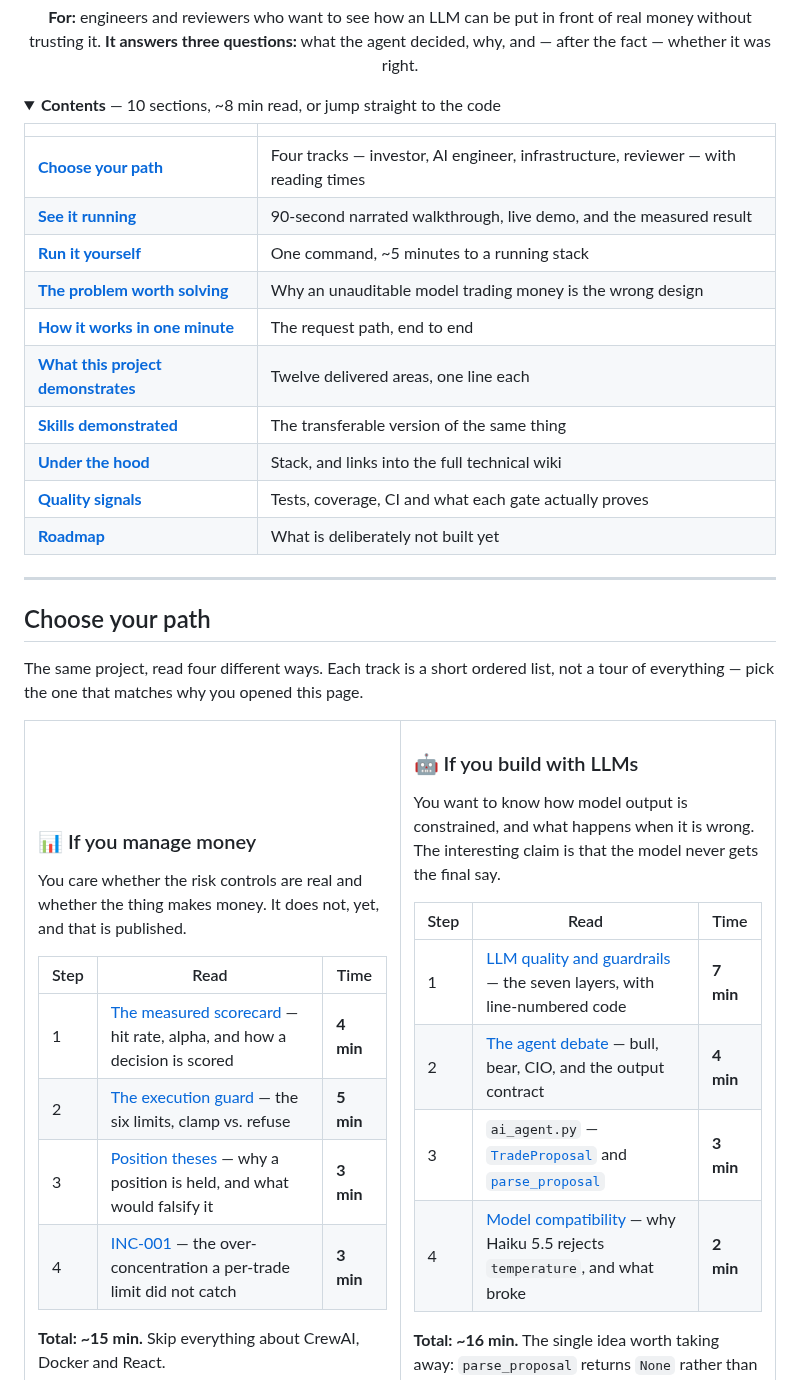
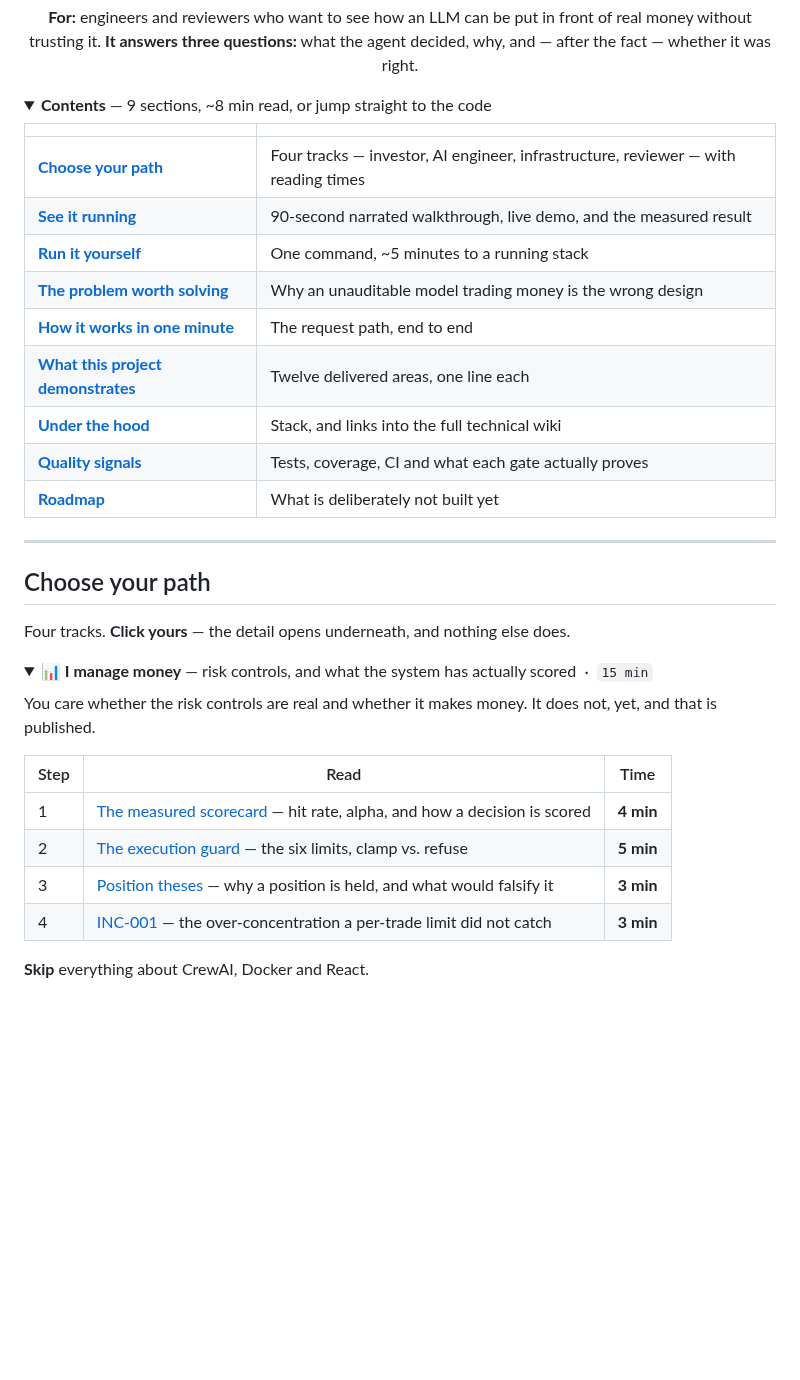
Before and after one commit to SergeyGer/AlphaAgent, a Markdown page: README.md, the part around one of its changes. Rendered like a GitHub page; folded sections open; blank space fills up the shorter version.

```diff
--- a/README.md
+++ b/README.md
@@ -20,7 +20,7 @@ decided, why, and — after the fact — whether it was right.
 </div>
 
 <details>
-<summary><b>Contents</b> — 10 sections, ~8 min read, or jump straight to the code</summary>
+<summary><b>Contents</b> — 9 sections, ~8 min read, or jump straight to the code</summary>
 
 | | |
 | --- | --- |
@@ -30,7 +30,6 @@ decided, why, and — after the fact — whether it was right.
 | [**The problem worth solving**](#the-problem-worth-solving) | Why an unauditable model trading money is the wrong design |
 | [**How it works in one minute**](#how-it-works-in-one-minute) | The request path, end to end |
 | [**What this project demonstrates**](#what-this-project-demonstrates) | Twelve delivered areas, one line each |
-| [**Skills demonstrated**](#skills-demonstrated) | The transferable version of the same thing |
 | [**Under the hood**](#under-the-hood) | Stack, and links into the full technical wiki |
 | [**Quality signals**](#quality-signals) | Tests, coverage, CI and what each gate actually proves |
 | [**Roadmap**](#roadmap) | What is deliberately not built yet |
@@ -41,16 +40,13 @@ decided, why, and — after the fact — whether it was right.
 
 ## Choose your path
 
-The same project, read four different ways. Each track is a short ordered list, not
-a tour of everything — pick the one that matches why you opened this page.
+Four tracks. **Click yours** — the detail opens underneath, and nothing else does.
 
-<table>
-<tr><td width="50%" valign="top">
+<details>
+<summary><b>📊 I manage money</b> — risk controls, and what the system has actually scored &nbsp;·&nbsp; <code>15 min</code></summary>
 
-### 📊 If you manage money
-
-You care whether the risk controls are real and whether the thing makes money. It
-does not, yet, and that is published.
+You care whether the risk controls are real and whether it makes money. It does
+not, yet, and that is published.
 
 | Step | Read | Time |
 | --- | --- | --- |
@@ -59,5 +55,5 @@ does not, yet, and that is published.
 | 3 | [Position theses](https://github.com/SergeyGer/AlphaAgent/wiki/Position-Thesis) — why a position is held, and what would falsify it | **3 min** |
 | 4 | [INC-001](https://github.com/SergeyGer/AlphaAgent/wiki/Incident-Log#inc-001--overlapping-sweeps-bought-the-same-stock-twice) — the over-concentration a per-trade limit did not catch | **3 min** |
 
-**Total: ~15 min.** Skip everything about CrewAI, Docker and React.
+**Skip** everything about CrewAI, Docker and React.
 
```
Also changed, not shown: other parts of README.md (+20 -68 lines), CHANGELOG.md (+14 -6 lines), docs/demo-walkthrough-poster.png, 1 other file.
